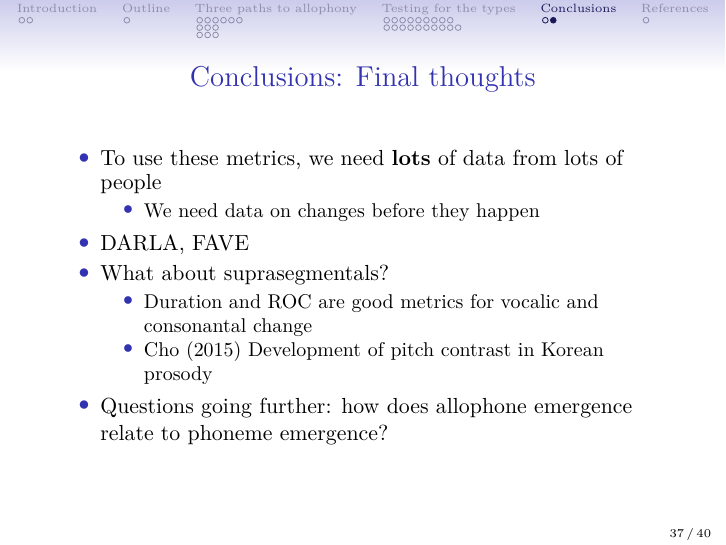
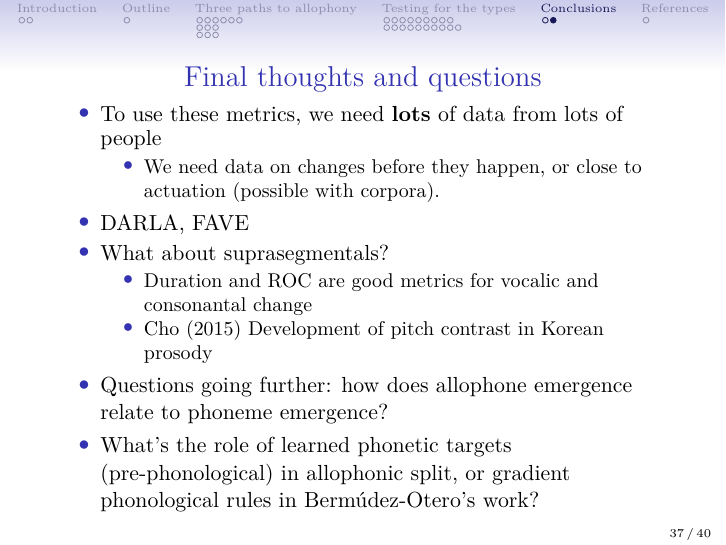
Before and after one commit to betsysneller/allophones, LaTeX slides (FWAV-CommonGround.tex): page 60 of 63. Compiled offline with pdfLaTeX; a LaTeX package or settings file that is missing is left out.

Commit message:
more edits

```diff
--- a/FWAV-CommonGround.tex
+++ b/FWAV-CommonGround.tex
@@ -415,11 +415,11 @@ In this talk, we'll argue that there are at least three ways that allophonic cat
 	\end{block}
 \end{frame}
 
-\begin{frame}{Conclusions: Final thoughts}
+\begin{frame}{Final thoughts and questions}
 	\begin{itemize}
 		\item To use these metrics, we need \textbf{lots} of data from lots of people \pause
 			\begin{itemize}
-			\item We need data on changes before they happen \pause
+			\item We need data on changes before they happen, or close to actuation (possible with corpora). \pause
 			\end{itemize}
 		\item DARLA, FAVE \pause
 		\item What about suprasegmentals?
@@ -428,6 +428,7 @@ In this talk, we'll argue that there are at least three ways that allophonic cat
 			\item \cite{Cho2015} Development of pitch contrast in Korean prosody \pause
 			\end{itemize}
 		\item Questions going further: how does allophone emergence relate to phoneme emergence?
+		\item What's the role of learned phonetic targets (pre-phonological) in allophonic split, or gradient phonological rules in Bermúdez-Otero's work?
 	\end{itemize}
 \end{frame}
 
```
Also changed, not shown: FWAV-CommonGround.pdf, 1 other file.
